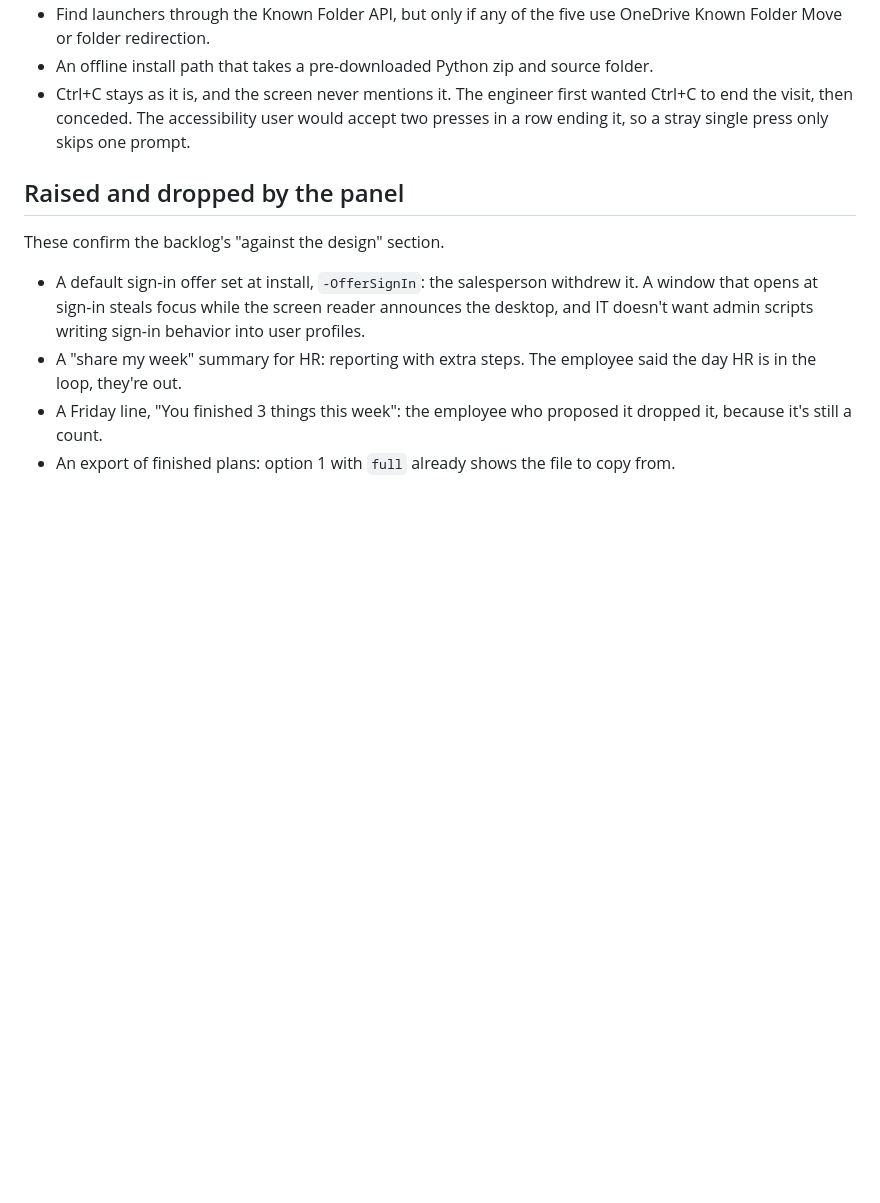
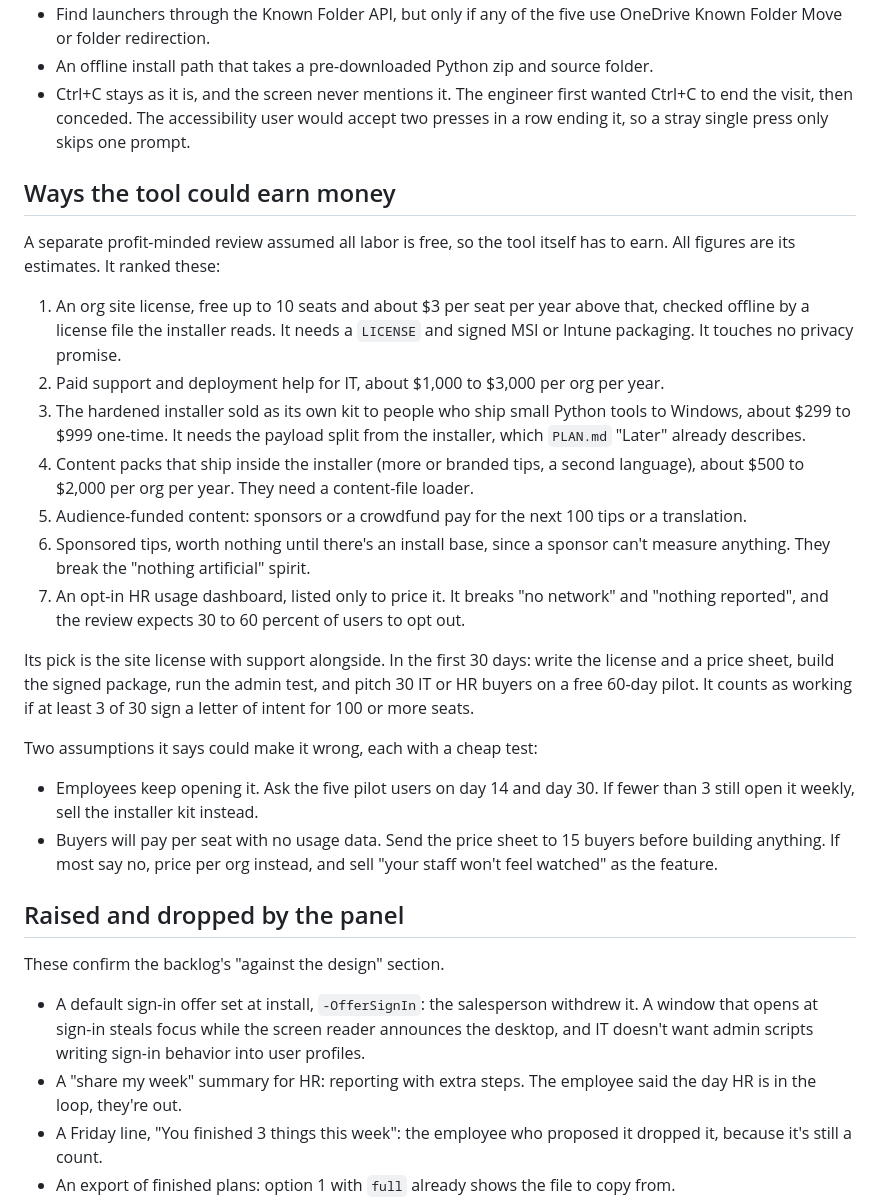
Before and after one commit to thrash-d/hello-world, a Markdown page: TODO.md, the part around the change. Drawn GitHub-style; blank space fills up the shorter version.

Commit message:
Drop mentions of the owner's other repos, add the money review (#40)
hello-world must stand on its own, so the backlog and changelog no
longer name the owner's other repositories. The money section in TODO
comes from a review that saw only this repo's product files.

```diff
--- a/TODO.md
+++ b/TODO.md
@@ -65,6 +65,25 @@ Why: asking every morning about a plan someone gave up on is a guilt engine, whi
 - An offline install path that takes a pre-downloaded Python zip and source folder.
 - Ctrl+C stays as it is, and the screen never mentions it. The engineer first wanted Ctrl+C to end the visit, then conceded. The accessibility user would accept two presses in a row ending it, so a stray single press only skips one prompt.
 
+## Ways the tool could earn money
+
+A separate profit-minded review assumed all labor is free, so the tool itself has to earn. All figures are its estimates. It ranked these:
+
+1. An org site license, free up to 10 seats and about $3 per seat per year above that, checked offline by a license file the installer reads. It needs a `LICENSE` and signed MSI or Intune packaging. It touches no privacy promise.
+2. Paid support and deployment help for IT, about $1,000 to $3,000 per org per year.
+3. The hardened installer sold as its own kit to people who ship small Python tools to Windows, about $299 to $999 one-time. It needs the payload split from the installer, which `PLAN.md` "Later" already describes.
+4. Content packs that ship inside the installer (more or branded tips, a second language), about $500 to $2,000 per org per year. They need a content-file loader.
+5. Audience-funded content: sponsors or a crowdfund pay for the next 100 tips or a translation.
+6. Sponsored tips, worth nothing until there's an install base, since a sponsor can't measure anything. They break the "nothing artificial" spirit.
+7. An opt-in HR usage dashboard, listed only to price it. It breaks "no network" and "nothing reported", and the review expects 30 to 60 percent of users to opt out.
+
+Its pick is the site license with support alongside. In the first 30 days: write the license and a price sheet, build the signed package, run the admin test, and pitch 30 IT or HR buyers on a free 60-day pilot. It counts as working if at least 3 of 30 sign a letter of intent for 100 or more seats.
+
+Two assumptions it says could make it wrong, each with a cheap test:
+
+- Employees keep opening it. Ask the five pilot users on day 14 and day 30. If fewer than 3 still open it weekly, sell the installer kit instead.
+- Buyers will pay per seat with no usage data. Send the price sheet to 15 buyers before building anything. If most say no, price per org instead, and sell "your staff won't feel watched" as the feature.
+
 ## Raised and dropped by the panel
 
 These confirm the backlog's "against the design" section.
```
Also changed, not shown: BACKLOG.md (+2 -2 lines), CHANGELOG.md (+1 -1 lines).
